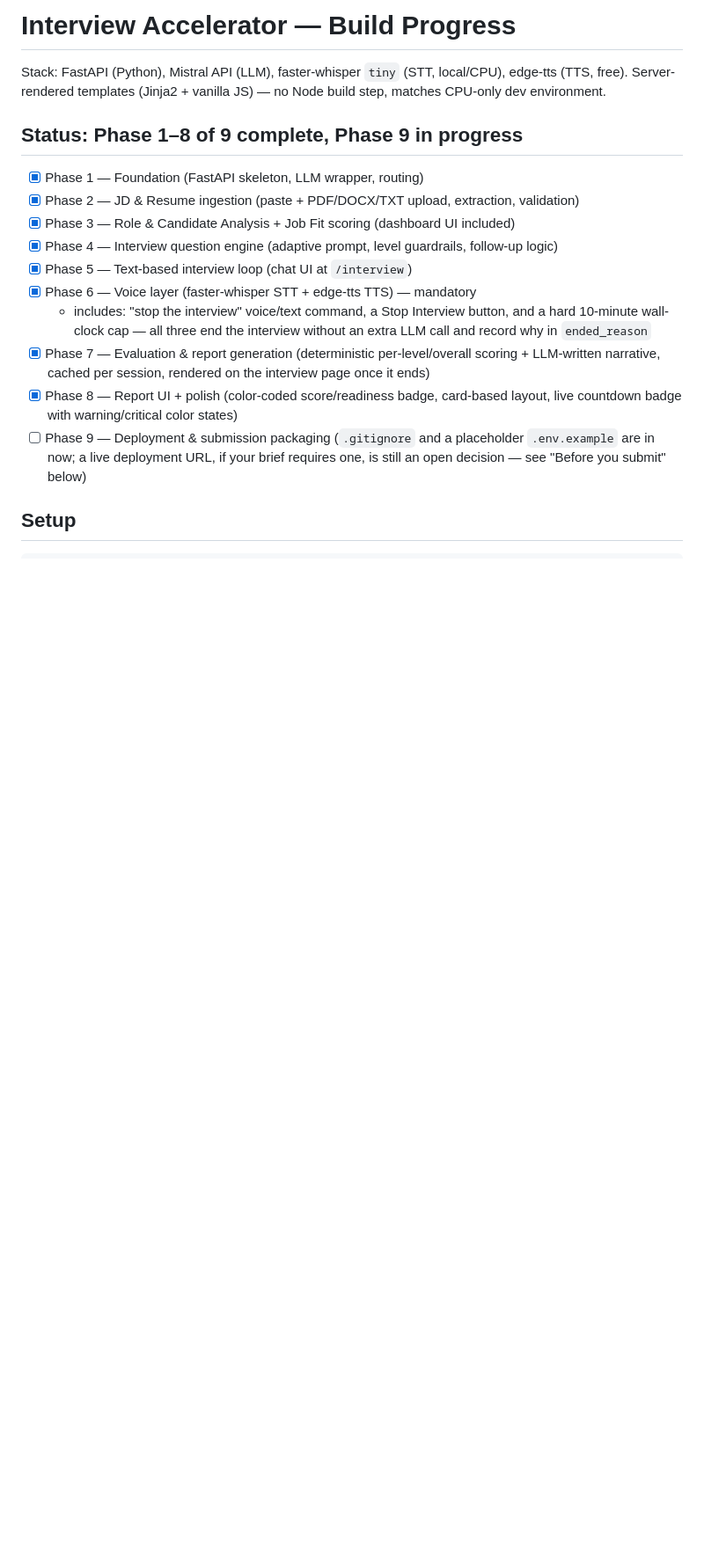
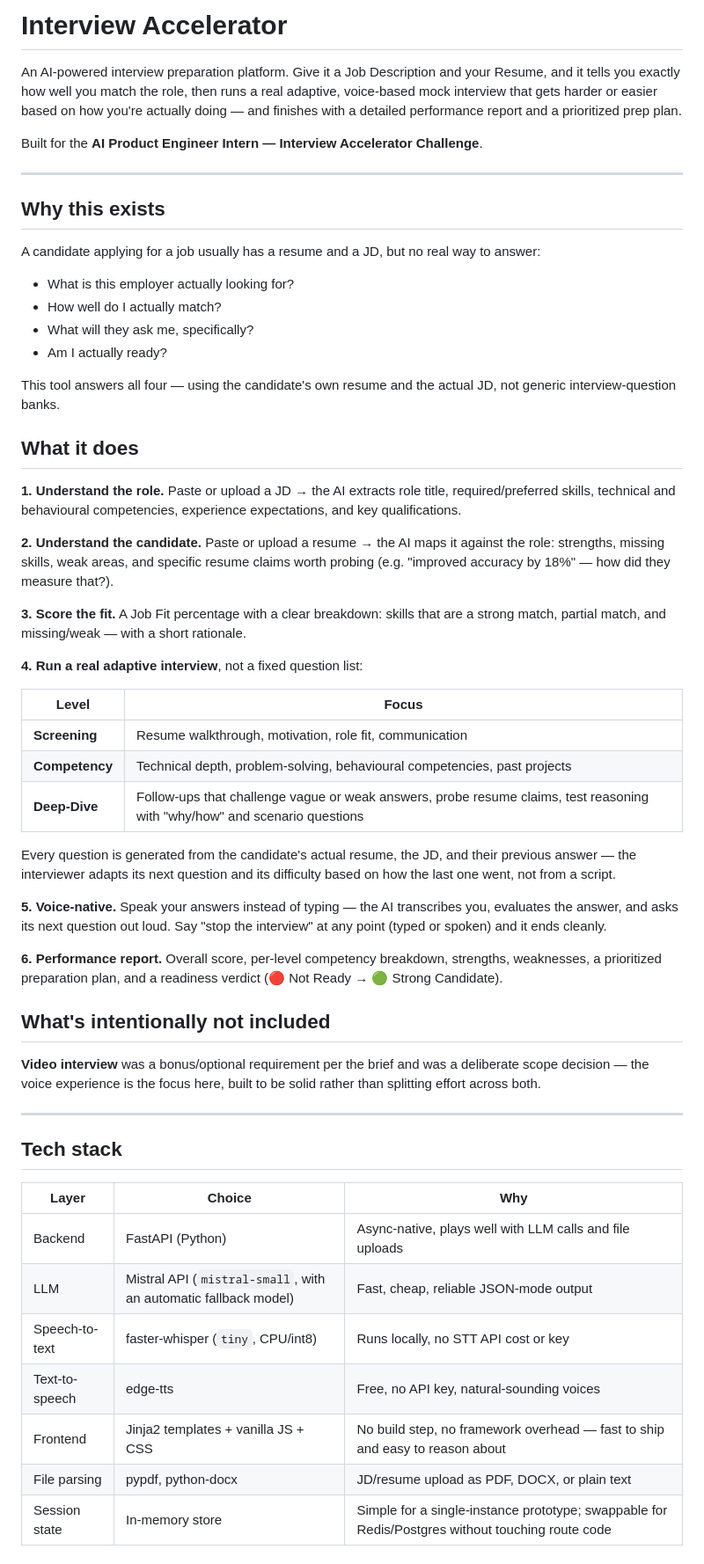
Before and after one commit to DeepanshuSharma1607/edxso, a Markdown page: ass_3/README.md, the part around one of its changes. Shown at 88% size. Drawn GitHub-style; blank space fills up the shorter version.

```diff
--- a/ass_3/README.md
+++ b/ass_3/README.md
@@ -1,20 +1,79 @@
-# Interview Accelerator — Build Progress
+# Interview Accelerator
 
-Stack: FastAPI (Python), Mistral API (LLM), faster-whisper `tiny` (STT, local/CPU),
-edge-tts (TTS, free). Server-rendered templates (Jinja2 + vanilla JS) — no Node
-build step, matches CPU-only dev environment.
+An AI-powered interview preparation platform. Give it a Job Description and
+your Resume, and it tells you exactly how well you match the role, then runs
+a real adaptive, voice-based mock interview that gets harder or easier based
+on how you're actually doing — and finishes with a detailed performance
+report and a prioritized prep plan.
 
-## Status: Phase 1–8 of 9 complete, Phase 9 in progress
+Built for the **AI Product Engineer Intern — Interview Accelerator Challenge**.
 
-- [x] Phase 1 — Foundation (FastAPI skeleton, LLM wrapper, routing)
-- [x] Phase 2 — JD & Resume ingestion (paste + PDF/DOCX/TXT upload, extraction, validation)
-- [x] Phase 3 — Role & Candidate Analysis + Job Fit scoring (dashboard UI included)
-- [x] Phase 4 — Interview question engine (adaptive prompt, level guardrails, follow-up logic)
-- [x] Phase 5 — Text-based interview loop (chat UI at `/interview`)
-- [x] Phase 6 — Voice layer (faster-whisper STT + edge-tts TTS) — mandatory
-  - includes: "stop the interview" voice/text command, a Stop Interview button, and a hard 10-minute wall-clock cap — all three end the interview without an extra LLM call and record why in `ended_reason`
-- [x] Phase 7 — Evaluation & report generation (deterministic per-level/overall scoring + LLM-written narrative, cached per session, rendered on the interview page once it ends)
-- [x] Phase 8 — Report UI + polish (color-coded score/readiness badge, card-based layout, live countdown badge with warning/critical color states)
-- [ ] Phase 9 — Deployment & submission packaging (`.gitignore` and a placeholder `.env.example` are in now; a live deployment URL, if your brief requires one, is still an open decision — see "Before you submit" below)
+---
 
-## Setup
+## Why this exists
+
+A candidate applying for a job usually has a resume and a JD, but no real way
+to answer:
+
+- What is this employer actually looking for?
+- How well do I actually match?
+- What will they ask me, specifically?
+- Am I actually ready?
+
+This tool answers all four — using the candidate's own resume and the actual
+JD, not generic interview-question banks.
+
+## What it does
+
+**1. Understand the role.** Paste or upload a JD → the AI extracts role
+title, required/preferred skills, technical and behavioural competencies,
+experience expectations, and key qualifications.
+
+**2. Understand the candidate.** Paste or upload a resume → the AI maps it
+against the role: strengths, missing skills, weak areas, and specific resume
+claims worth probing (e.g. "improved accuracy by 18%" — how did they measure
+that?).
+
+**3. Score the fit.** A Job Fit percentage with a clear breakdown: skills that
+are a strong match, partial match, and missing/weak — with a short rationale.
+
+**4. Run a real adaptive interview**, not a fixed question list:
+
+| Level | Focus |
+|---|---|
+| **Screening** | Resume walkthrough, motivation, role fit, communication |
+| **Competency** | Technical depth, problem-solving, behavioural competencies, past projects |
+| **Deep-Dive** | Follow-ups that challenge vague or weak answers, probe resume claims, test reasoning with "why/how" and scenario questions |
+
+Every question is generated from the candidate's actual resume, the JD, and
+their previous answer — the interviewer adapts its next question and its
+difficulty based on how the last one went, not from a script.
+
+**5. Voice-native.** Speak your answers instead of typing — the AI transcribes
+you, evaluates the answer, and asks its next question out loud. Say "stop the
+interview" at any point (typed or spoken) and it ends cleanly.
+
+**6. Performance report.** Overall score, per-level competency breakdown,
+strengths, weaknesses, a prioritized preparation plan, and a readiness verdict
+(🔴 Not Ready → 🟢 Strong Candidate).
+
+## What's intentionally not included
+
+**Video interview** was a bonus/optional requirement per the brief and was a
+deliberate scope decision — the voice experience is the focus here, built to
+be solid rather than splitting effort across both.
+
+---
+
+## Tech stack
+
+| Layer | Choice | Why |
+|---|---|---|
+| Backend | FastAPI (Python) | Async-native, plays well with LLM calls and file uploads |
+| LLM | Mistral API (`mistral-small`, with an automatic fallback model) | Fast, cheap, reliable JSON-mode output |
+| Speech-to-text | faster-whisper (`tiny`, CPU/int8) | Runs locally, no STT API cost or key |
+| Text-to-speech | edge-tts | Free, no API key, natural-sounding voices |
+| Frontend | Jinja2 templates + vanilla JS + CSS | No build step, no framework overhead — fast to ship and easy to reason about |
+| File parsing | pypdf, python-docx | JD/resume upload as PDF, DOCX, or plain text |
+| Session state | In-memory store | Simple for a single-instance prototype; swappable for Redis/Postgres without touching route code |
+
```
Also changed, not shown: other parts of ass_3/README.md (+103 -84 lines).
